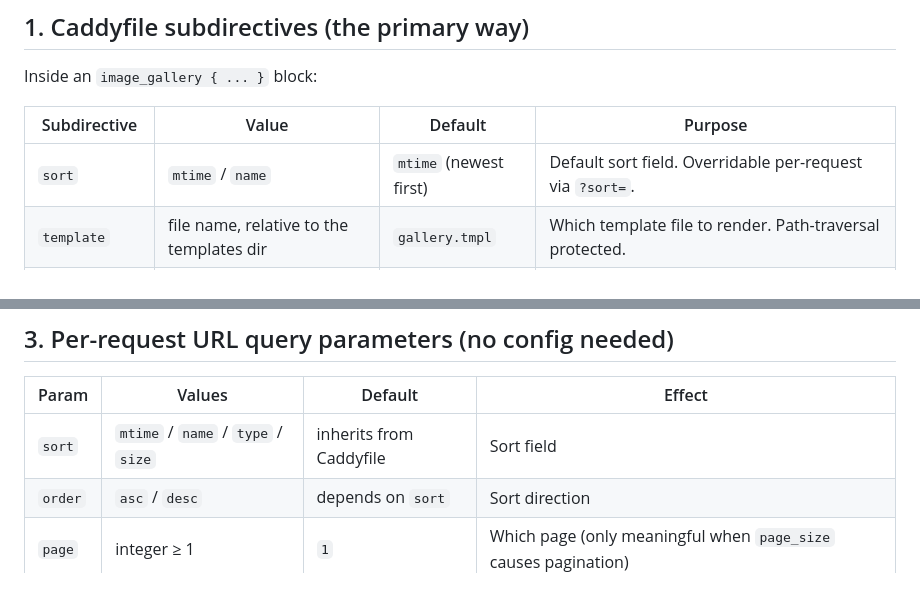
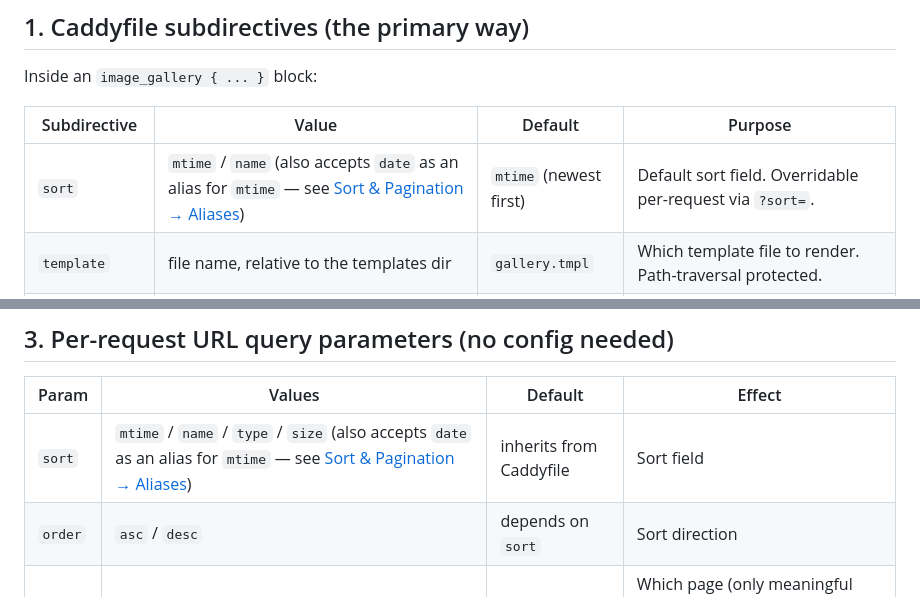
Before and after one commit to synapticloop/caddy_media_gallery, a Markdown page: docs/configuration-reference.md, 2 parts joined by grey strips. Rendered like a GitHub page.

```diff
--- a/docs/configuration-reference.md
+++ b/docs/configuration-reference.md
@@ -18,7 +18,7 @@ Inside an `image_gallery { ... }` block:
 
 | Subdirective | Value | Default | Purpose |
 |---|---|---|---|
-| `sort` | `mtime` / `name` | `mtime` (newest first) | Default sort field. Overridable per-request via `?sort=`. |
+| `sort` | `mtime` / `name` (also accepts `date` as an alias for `mtime` — see [Sort & Pagination → Aliases](sort-and-pagination.md#aliases)) | `mtime` (newest first) | Default sort field. Overridable per-request via `?sort=`. |
 | `template` | file name, relative to the templates dir | `gallery.tmpl` | Which template file to render. Path-traversal protected. |
 | `no_thumbs` | no-arg = `true` / explicit `false` = `false` | `false` (thumbs on) | Skip thumbnail generation. Tile `<img>` points to the original file. |
 | `page_size` | integer ≥ 1 | `50` | Image entries per page. Nav only renders when `total pages > 1`. |
@@ -78,7 +78,7 @@ producer to set them:
 
 | Param | Values | Default | Effect |
 |---|---|---|---|
-| `sort` | `mtime` / `name` / `type` / `size` | inherits from Caddyfile | Sort field |
+| `sort` | `mtime` / `name` / `type` / `size` (also accepts `date` as an alias for `mtime` — see [Sort & Pagination → Aliases](sort-and-pagination.md#aliases)) | inherits from Caddyfile | Sort field |
 | `order` | `asc` / `desc` | depends on `sort` | Sort direction |
 | `page` | integer ≥ 1 | `1` | Which page (only meaningful when `page_size` causes pagination) |
 
```
Also changed, not shown: docs/sort-and-pagination.md (+44 -1 lines).
